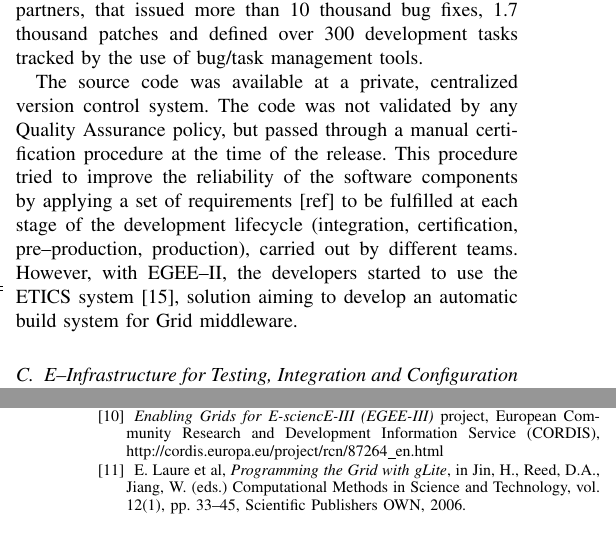
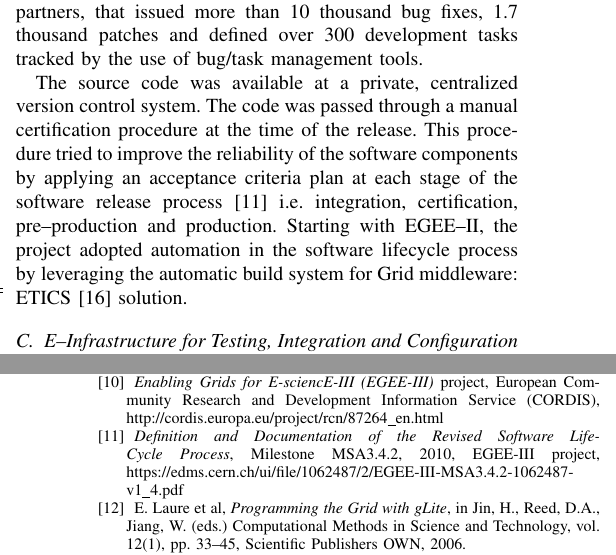
Before and after one commit to VibhutiDKhanduri/paper-ieee-software-reliability, a LaTeX paper (paper-ieee-trans.tex): two parts of the columns of pages 2 and 6 of 9, joined at a grey line, cut so that both start at the same text. Compiled offline with pdfLaTeX; a missing font is replaced by an installed copy or a similar font; a LaTeX package or settings file that is missing is left out.

Commit message:
Added reference to EGEE's sw lifecycle

```diff
--- a/paper-ieee-trans.tex
+++ b/paper-ieee-trans.tex
@@ -239,13 +239,13 @@ industrial partners, that issued more than 10 thousand bug fixes, 1.7 thousand p
 defined over 300 development tasks tracked by the use of bug/task management tools.
 
 The source code was available at a private, centralized version control system.
-The code was not validated by any Quality Assurance policy, but passed through a manual
-certification procedure at the time of the release. This procedure tried to
-improve the reliability of the software components by applying a set of
-requirements [ref] to be fulfilled at each stage of the  development lifecycle (integration, certification,
-pre--production, production), carried out by different teams. However, with
-EGEE--II, the developers started to use the ETICS system \cite{etics}, solution aiming to develop
-an automatic build system for Grid middleware.
+The code was passed through a manual certification procedure at the time of the release.
+This procedure tried to improve the reliability of the software components by applying an
+acceptance criteria plan at each stage of the software release process
+\cite{egee:acceptance-criteria} i.e. integration, certification, pre--production and
+production. Starting with EGEE--II, the project adopted automation in the software
+lifecycle process by leveraging the automatic build system for Grid middleware: ETICS
+\cite{etics} solution.
 
 \subsection{E--Infrastructure for Testing, Integration and Configuration of Software}
 
@@ -616,6 +616,11 @@ http://cordis.europa.eu/project/rcn/99189\_en.html
 Research and Development Information Service (CORDIS),
 http://cordis.europa.eu/project/rcn/87264\_en.html
 
+\bibitem{egee:acceptance-criteria}
+\emph{Definition and Documentation of the Revised Software Life-Cycle Process},
+Milestone MSA3.4.2, 2010, EGEE-III project,
+https://edms.cern.ch/ui/file/1062487/2/EGEE-III-MSA3.4.2-1062487-v1\_4.pdf
+
 \bibitem{glite}
 E. Laure et al, \emph{Programming the Grid with gLite}, in Jin, H., Reed, D.A.,
 Jiang, W. (eds.) Computational Methods in Science and Technology, vol. 12(1),
```
